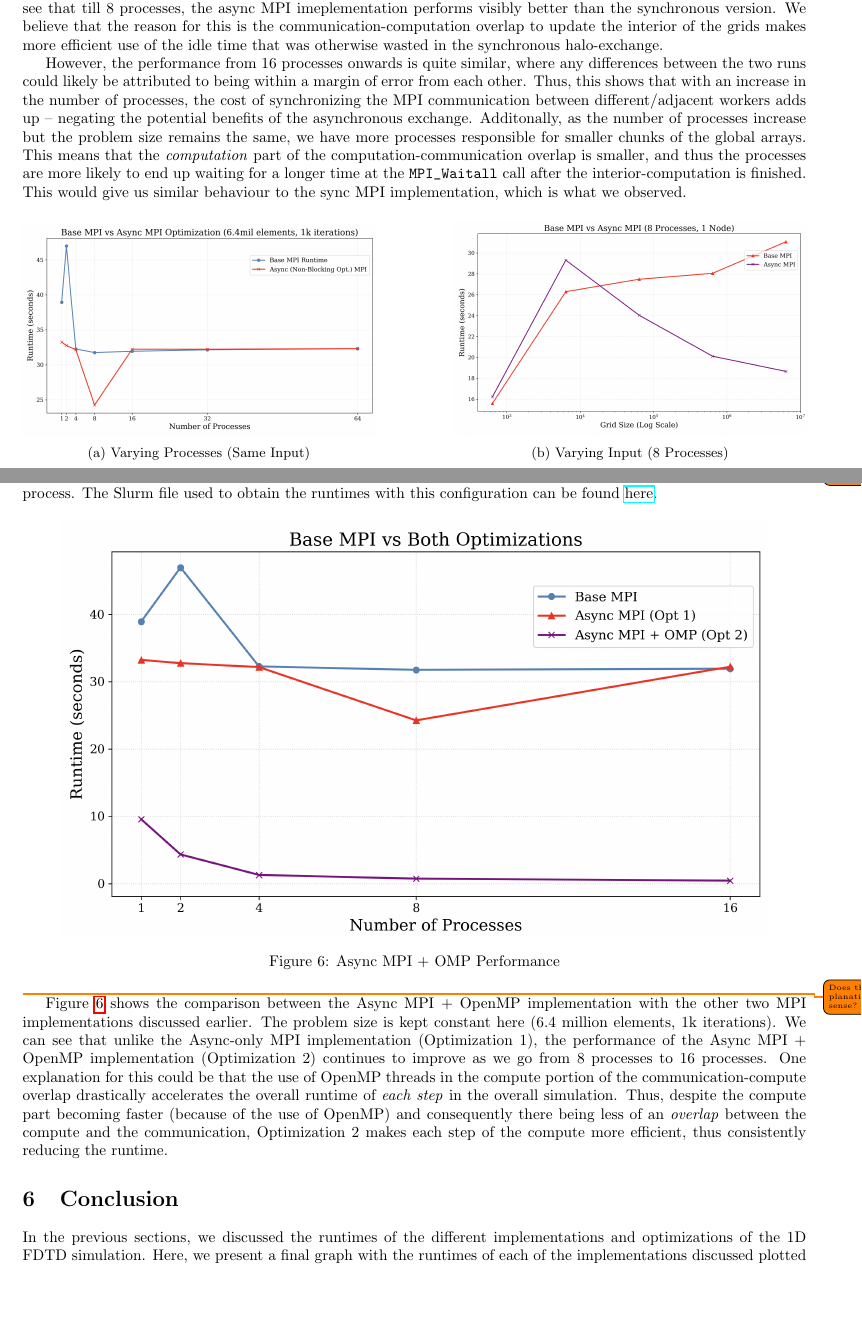
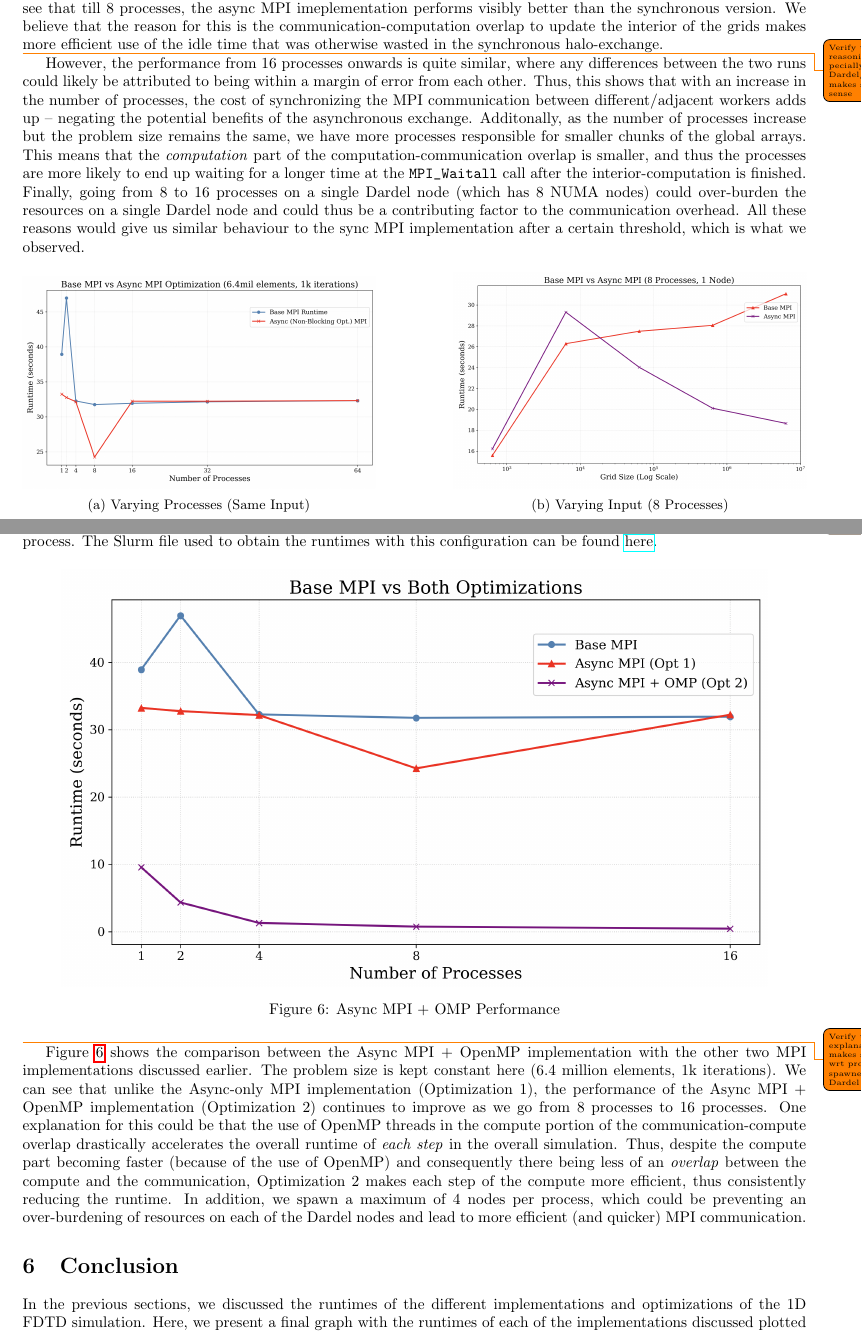
Before and after one commit to paulmyr/DD2356-MethodsHPC, a LaTeX document (5_project/report/project.tex): two parts of pages 5 and 6 of 10, joined at a grey line, cut so that both start at the same text, the shorter picture padded with empty space. Compiled offline with pdfLaTeX.

Commit message:
docs(proj): some final tweaking of mpi portion

```diff
--- a/5_project/report/project.tex
+++ b/5_project/report/project.tex
@@ -297,7 +297,8 @@ Thus, we initiate  \verb|Irecv| and \verb|Isend| requests for a halo-exchange, t
 
 Figure \ref{fig:4_opt1} shows the performance of this optimization compared to the blocking/base MPI implementation from Section \ref{sec:3_mpi}. We vary the number of processes keeping the problem size constant (6.4 million elements, 1k iterations). The script for obtaining these runtimes can be found in the \verb|run_async_opt.sh| file \href{https://github.com/paulmyr/DD2356-MethodsHPC/blob/master/5_project/4_opt/run_async_opt.sh}{here}. From Figure \ref{fig:4_opt1}, we can see that till 8 processes, the async MPI imeplementation performs visibly better than the synchronous version. We believe that the reason for this is the communication-computation overlap to update the interior of the grids makes more efficient use of the idle time that was otherwise wasted in the synchronous halo-exchange.
 
-However, the performance from 16 processes onwards is quite similar, where any differences between the two runs could likely be attributed to being within a margin of error from each other. Thus, this shows that with an increase in the number of processes, the cost of synchronizing the MPI communication between different/adjacent workers adds up -- negating the potential benefits of the asynchronous exchange. Additonally, as the number of processes increase but the problem size remains the same, we have more processes responsible for smaller chunks of the global arrays. This means that the \textit{computation} part of the computation-communication overlap is smaller, and thus the processes are more likely to end up waiting for a longer time at the \verb|MPI_Waitall| call after the interior-computation is finished. This would give us similar behaviour to the sync MPI implementation, which is what we observed.
+\todo{Verify that this reasoning (especially about Dardel/NUMA) makes sense sense}
+However, the performance from 16 processes onwards is quite similar, where any differences between the two runs could likely be attributed to being within a margin of error from each other. Thus, this shows that with an increase in the number of processes, the cost of synchronizing the MPI communication between different/adjacent workers adds up -- negating the potential benefits of the asynchronous exchange. Additonally, as the number of processes increase but the problem size remains the same, we have more processes responsible for smaller chunks of the global arrays. This means that the \textit{computation} part of the computation-communication overlap is smaller, and thus the processes are more likely to end up waiting for a longer time at the \verb|MPI_Waitall| call after the interior-computation is finished. Finally, going from 8 to 16 processes on a single Dardel node (which has 8 NUMA nodes) could over-burden the resources on a single Dardel node and could thus be a contributing factor to the communication overhead. All these reasons would give us similar behaviour to the sync MPI implementation after a certain threshold, which is what we observed.
 
 
 \begin{figure}[H]
@@ -360,8 +361,8 @@ Given this code, we investigated the impact of spreading the computation on up-t
    \label{fig:4_opt_all}
 \end{figure}
 
-\todo{Does this explanation make sense?}
-Figure \ref{fig:4_opt_all} shows the comparison between the Async MPI + OpenMP implementation with the other two MPI implementations discussed earlier. The problem size is kept constant here (6.4 million elements, 1k iterations). We can see that unlike the Async-only MPI implementation (Optimization 1), the performance of the Async MPI + OpenMP implementation (Optimization 2) continues to improve as we go from 8 processes to 16 processes. One explanation for this could be that the use of OpenMP threads in the compute portion of the communication-compute overlap drastically accelerates the overall runtime of \textit{each step} in the overall simulation. Thus, despite the compute part becoming faster (because of the use of OpenMP) and consequently there being less of an \textit{overlap} between the compute and the communication, Optimization 2 makes each step of the compute more efficient, thus consistently reducing the runtime.
+\todo{Verify that the explanation makes sense wrt processes spawned per Dardel node}
+Figure \ref{fig:4_opt_all} shows the comparison between the Async MPI + OpenMP implementation with the other two MPI implementations discussed earlier. The problem size is kept constant here (6.4 million elements, 1k iterations). We can see that unlike the Async-only MPI implementation (Optimization 1), the performance of the Async MPI + OpenMP implementation (Optimization 2) continues to improve as we go from 8 processes to 16 processes. One explanation for this could be that the use of OpenMP threads in the compute portion of the communication-compute overlap drastically accelerates the overall runtime of \textit{each step} in the overall simulation. Thus, despite the compute part becoming faster (because of the use of OpenMP) and consequently there being less of an \textit{overlap} between the compute and the communication, Optimization 2 makes each step of the compute more efficient, thus consistently reducing the runtime. In addition, we spawn a maximum of 4 nodes per process, which could be preventing an over-burdening of resources on each of the Dardel nodes and lead to more efficient (and quicker) MPI communication.
 
 \section{Conclusion}
 In the previous sections, we discussed the runtimes of the different implementations and optimizations of the 1D FDTD simulation. Here, we present a final graph with the runtimes of each of the implementations discussed plotted against the serial runtime as we increase the grid size. For implementations that can have different configurations (such as: different number of threads in OpenMP), we have plotted the runtimes of the best configuration observed while examining the section. Figure \ref{fig:conclusion_line_plot} shows a line-plot for runtimes of different implementations on varying grid-sizes, and Figure \ref{fig:conclusion_bar_graph} displays this runtime in a bar-graph format to truly highlight the performance gains.
```
Also changed, not shown: 5_project/report/project.tex (2 more changed lines).
